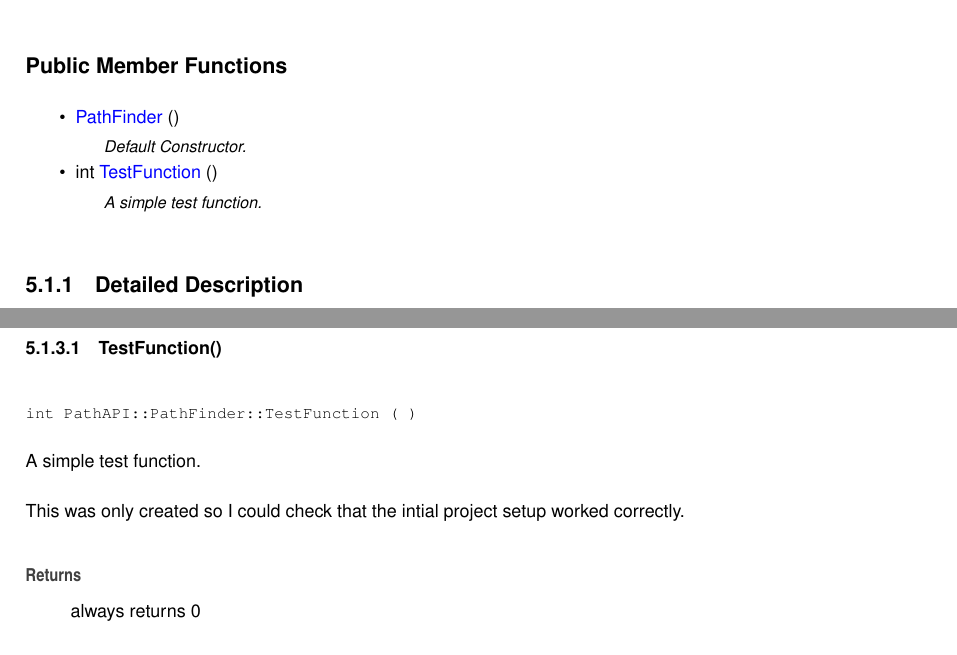
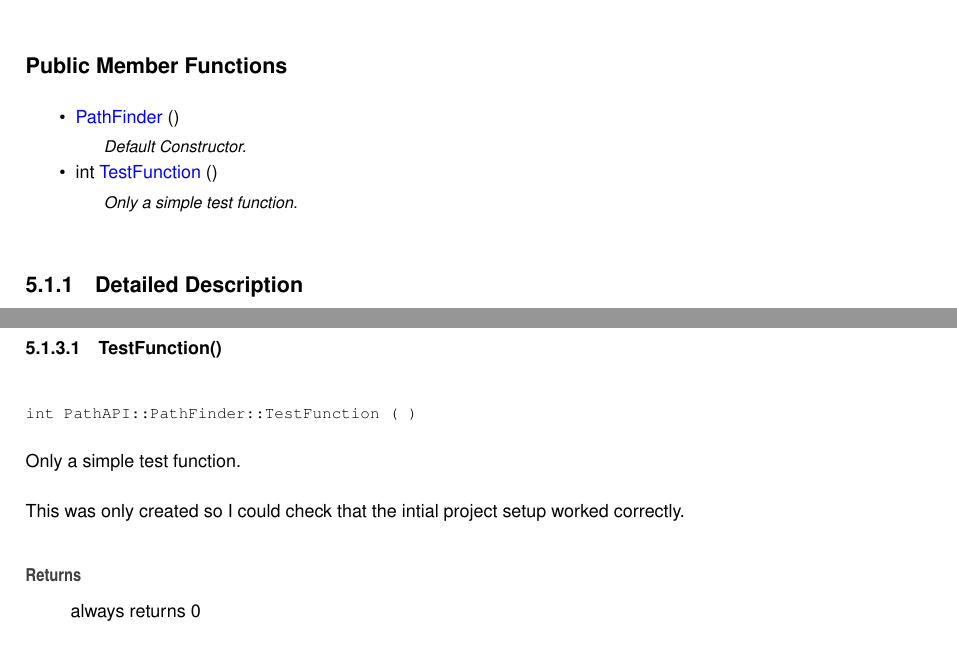
Before and after one commit to AmonShokhinAhmed/2DPathAPI, a LaTeX book (docs/latex/refman.tex, which reads docs/latex/class_path_a_p_i_1_1_path_finder.tex): two parts of pages 13 and 14 of 15, joined at a grey line, cut so that both start at the same text. Compiled offline with pdfLaTeX.

Commit message:
Generate up to date documentation

```diff
--- a/docs/latex/class_path_a_p_i_1_1_path_finder.tex
+++ b/docs/latex/class_path_a_p_i_1_1_path_finder.tex
@@ -15,7 +15,7 @@ The heart of the \mbox{\hyperlink{namespace_path_a_p_i}{Path\+API}}, that should
 \mbox{\hyperlink{class_path_a_p_i_1_1_path_finder_ac554a8febd5a5d7fd59a3c1c0e9adc3c}{Path\+Finder}} ()
 \begin{DoxyCompactList}\small\item\em Default Constructor. \end{DoxyCompactList}\item
 int \mbox{\hyperlink{class_path_a_p_i_1_1_path_finder_a6d1b811f65c13a7183cc1c93ac60ff92}{Test\+Function}} ()
-\begin{DoxyCompactList}\small\item\em A simple test function. \end{DoxyCompactList}\end{DoxyCompactItemize}
+\begin{DoxyCompactList}\small\item\em Only a simple test function. \end{DoxyCompactList}\end{DoxyCompactItemize}
 
 
 \doxysubsection{Detailed Description}
@@ -45,7 +45,7 @@ Will probably be replaced soon
 
 
 
-A simple test function.
+Only a simple test function.
 
 This was only created so I could check that the intial project setup worked correctly.
 
```
Also changed, not shown: 2 other files.
